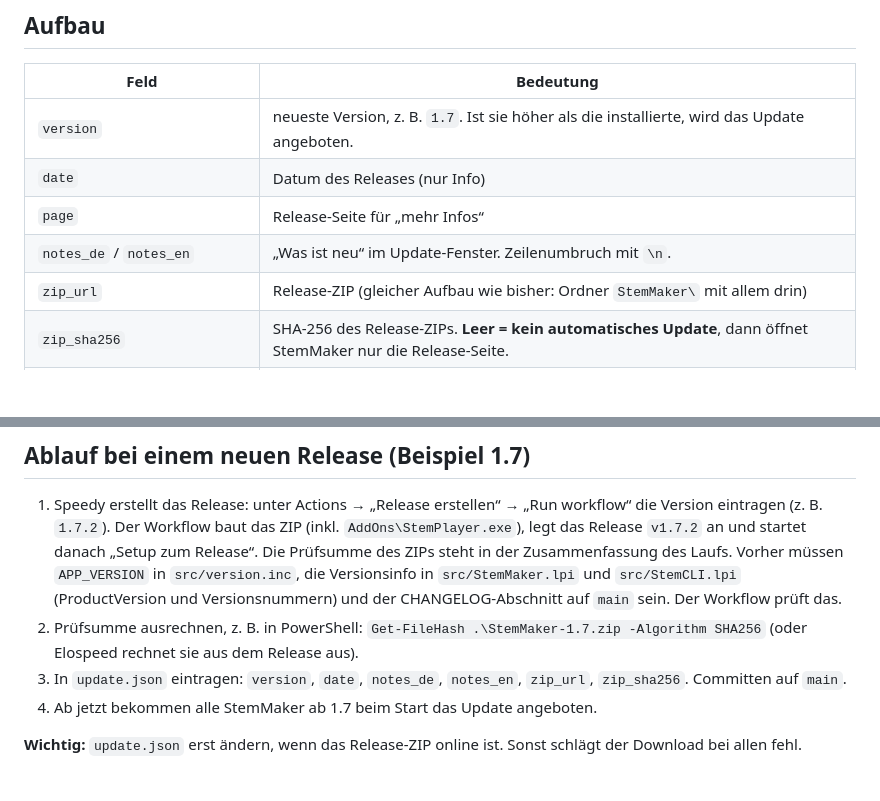
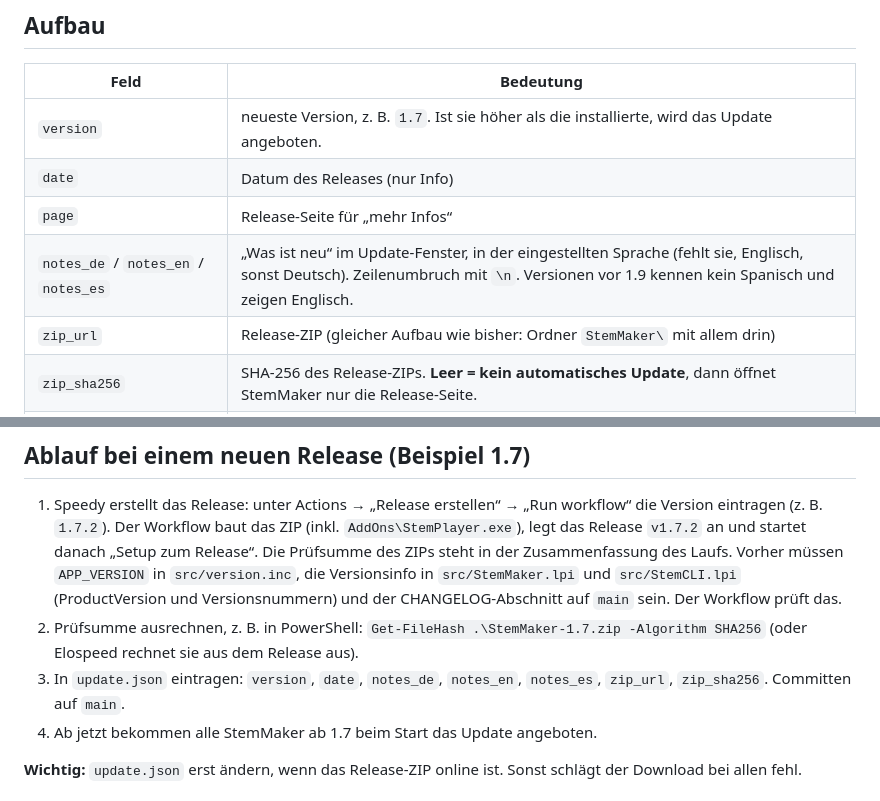
Before and after one commit to Elospeed/StemMaker, a Markdown page: docs/UPDATE-JSON.md, 2 parts joined by grey strips. GitHub-like rendering; blank space fills up the shorter version.

Commit message:
UPDATE-JSON.md: notes_es für "Was ist neu" auf Spanisch

```diff
--- a/docs/UPDATE-JSON.md
+++ b/docs/UPDATE-JSON.md
@@ -18,7 +18,7 @@ Ist die Datei nicht erreichbar (offline, GitHub gestört), startet StemMaker nor
 | `version` | neueste Version, z. B. `1.7`. Ist sie höher als die installierte, wird das Update angeboten. |
 | `date` | Datum des Releases (nur Info) |
 | `page` | Release-Seite für „mehr Infos“ |
-| `notes_de` / `notes_en` | „Was ist neu“ im Update-Fenster. Zeilenumbruch mit `\n`. |
+| `notes_de` / `notes_en` / `notes_es` | „Was ist neu“ im Update-Fenster, in der eingestellten Sprache (fehlt sie, Englisch, sonst Deutsch). Zeilenumbruch mit `\n`. Versionen vor 1.9 kennen kein Spanisch und zeigen Englisch. |
 | `zip_url` | Release-ZIP (gleicher Aufbau wie bisher: Ordner `StemMaker\` mit allem drin) |
 | `zip_sha256` | SHA-256 des Release-ZIPs. **Leer = kein automatisches Update**, dann öffnet StemMaker nur die Release-Seite. |
 | `ffmpeg.url` / `ffmpeg.sha256` | feste ffmpeg-Version (ZIP) und ihre Prüfsumme |
@@ -35,7 +35,7 @@ Wer in `StemMaker.ini` unter `[Download]` eine eigene Adresse einträgt (`FFmpeg
 2. Prüfsumme ausrechnen, z. B. in PowerShell:
    `Get-FileHash .\StemMaker-1.7.zip -Algorithm SHA256`
    (oder Elospeed rechnet sie aus dem Release aus).
-3. In `update.json` eintragen: `version`, `date`, `notes_de`, `notes_en`, `zip_url`, `zip_sha256`. Committen auf `main`.
+3. In `update.json` eintragen: `version`, `date`, `notes_de`, `notes_en`, `notes_es`, `zip_url`, `zip_sha256`. Committen auf `main`.
 4. Ab jetzt bekommen alle StemMaker ab 1.7 beim Start das Update angeboten.
 
 **Wichtig:** `update.json` erst ändern, wenn das Release-ZIP online ist. Sonst schlägt der Download bei allen fehl.
```
